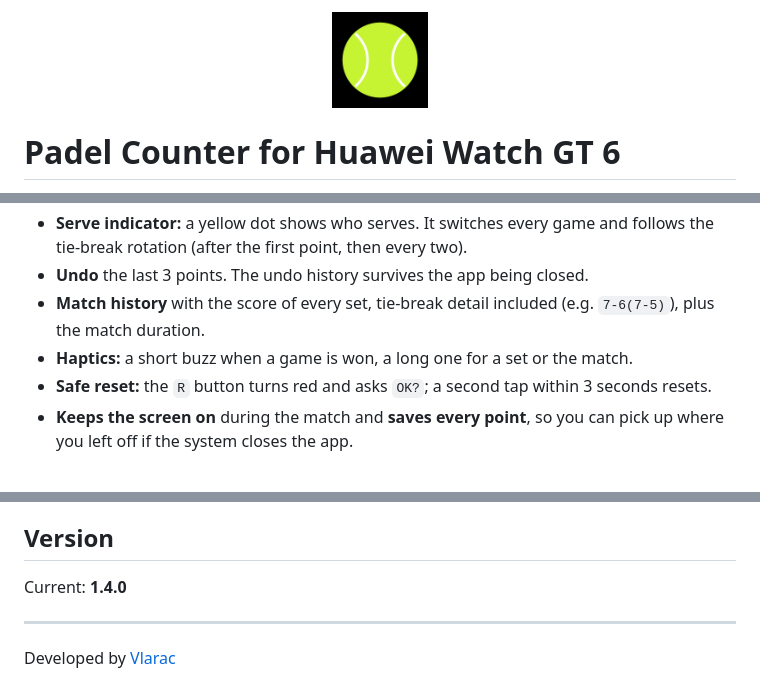
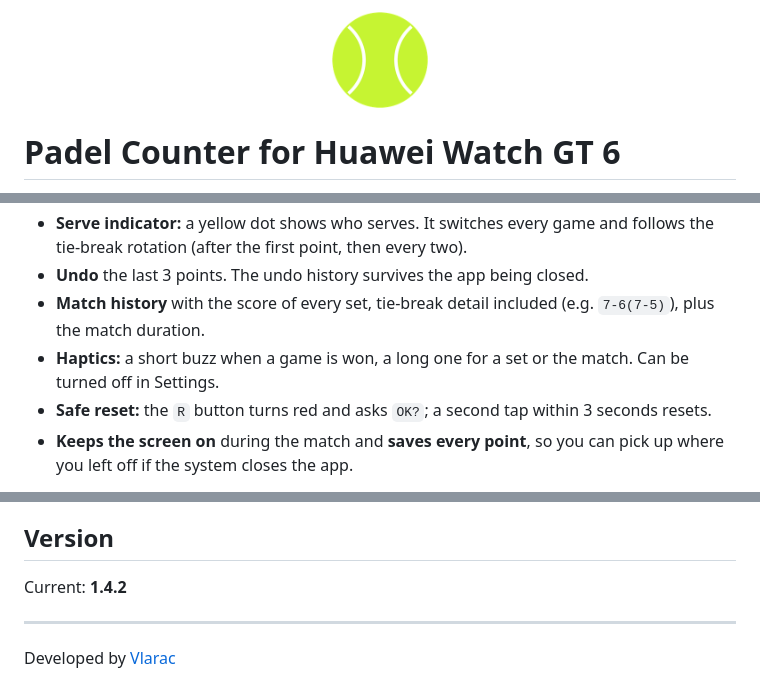
Before and after one commit to Vlarac03/PadelCounter, a Markdown page: README.md, 3 parts joined by grey strips. Drawn GitHub-style; pictures changed too: docs/icon.png.

```diff
--- a/README.md
+++ b/README.md
@@ -24,7 +24,7 @@ _Screenshots are from v1.2. Since then the centre bar shows games and sets on tw
 - **Serve indicator:** a yellow dot shows who serves. It switches every game and follows the tie-break rotation (after the first point, then every two).
 - **Undo** the last 3 points. The undo history survives the app being closed.
 - **Match history** with the score of every set, tie-break detail included (e.g. `7-6(7-5)`), plus the match duration.
-- **Haptics:** a short buzz when a game is won, a long one for a set or the match.
+- **Haptics:** a short buzz when a game is won, a long one for a set or the match. Can be turned off in Settings.
 - **Safe reset:** the `R` button turns red and asks `OK?`; a second tap within 3 seconds resets.
 - **Keeps the screen on** during the match and **saves every point**, so you can pick up where you left off if the system closes the app.
 
@@ -58,7 +58,7 @@ The signing files (`.p12`, `.p7b`, `.cer`) are not part of this repository.
 
 ## Version
 
-Current: **1.4.0**
+Current: **1.4.2**
 
 ---
 
```
Also changed, not shown: README.ca.md (+2 -2 lines), README.es.md (+2 -2 lines), 6 other files.
